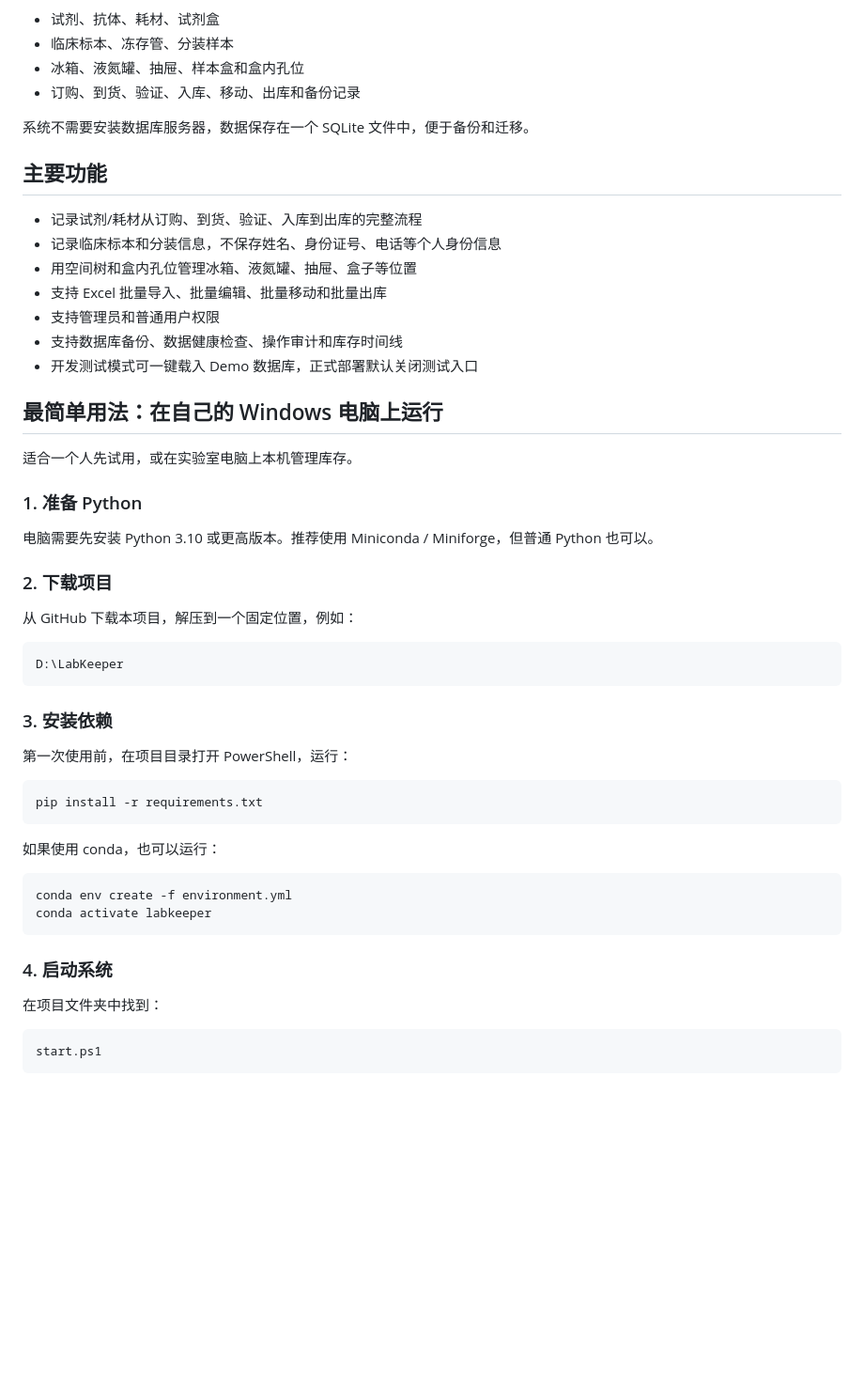
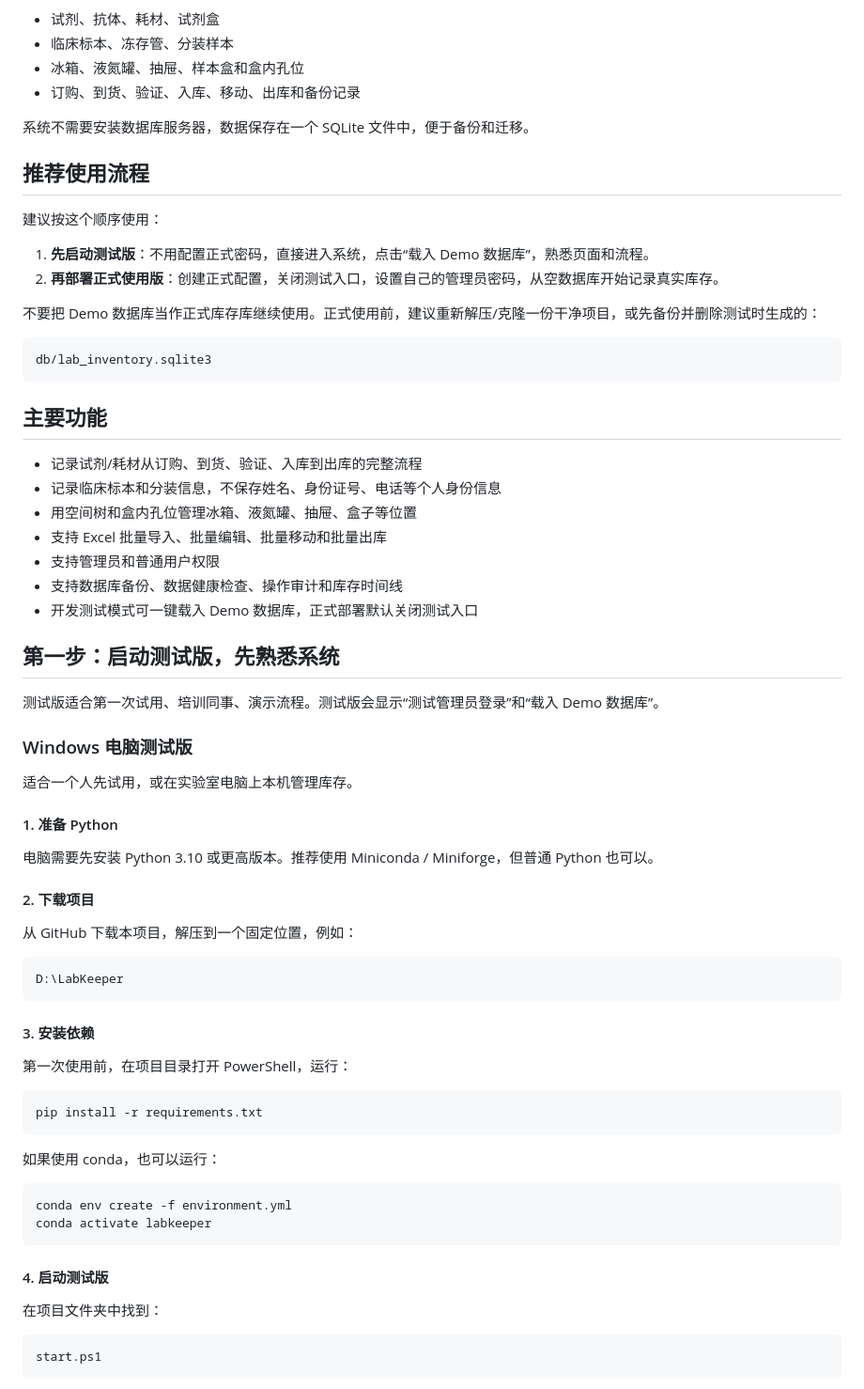
Before and after one commit to Zaichuan-Wang/LabKeeper, a Markdown page: README.md, the part around one of its changes. Shown at 94% size. Rendered like a GitHub page; blank space fills up the shorter version.

````diff
--- a/README.md
+++ b/README.md
@@ -11,6 +11,19 @@ LabKeeper 是给生物实验室和课题组使用的轻量级库存管理系统
 
 系统不需要安装数据库服务器，数据保存在一个 SQLite 文件中，便于备份和迁移。
 
+## 推荐使用流程
+
+建议按这个顺序使用：
+
+1. **先启动测试版**：不用配置正式密码，直接进入系统，点击“载入 Demo 数据库”，熟悉页面和流程。
+2. **再部署正式使用版**：创建正式配置，关闭测试入口，设置自己的管理员密码，从空数据库开始记录真实库存。
+
+不要把 Demo 数据库当作正式库存库继续使用。正式使用前，建议重新解压/克隆一份干净项目，或先备份并删除测试时生成的：
+
+```text
+db/lab_inventory.sqlite3
+```
+
 ## 主要功能
 
 - 记录试剂/耗材从订购、到货、验证、入库到出库的完整流程
@@ -21,15 +34,19 @@ LabKeeper 是给生物实验室和课题组使用的轻量级库存管理系统
 - 支持数据库备份、数据健康检查、操作审计和库存时间线
 - 开发测试模式可一键载入 Demo 数据库，正式部署默认关闭测试入口
 
-## 最简单用法：在自己的 Windows 电脑上运行
+## 第一步：启动测试版，先熟悉系统
+
+测试版适合第一次试用、培训同事、演示流程。测试版会显示“测试管理员登录”和“载入 Demo 数据库”。
+
+### Windows 电脑测试版
 
 适合一个人先试用，或在实验室电脑上本机管理库存。
 
-### 1. 准备 Python
+#### 1. 准备 Python
 
 电脑需要先安装 Python 3.10 或更高版本。推荐使用 Miniconda / Miniforge，但普通 Python 也可以。
 
-### 2. 下载项目
+#### 2. 下载项目
 
 从 GitHub 下载本项目，解压到一个固定位置，例如：
 
@@ -37,7 +54,7 @@ LabKeeper 是给生物实验室和课题组使用的轻量级库存管理系统
 D:\LabKeeper
 ```
 
-### 3. 安装依赖
+#### 3. 安装依赖
 
 第一次使用前，在项目目录打开 PowerShell，运行：
 
@@ -52,7 +69,7 @@ conda env create -f environment.yml
 conda activate labkeeper
 ```
 
-### 4. 启动系统
+#### 4. 启动测试版
 
 在项目文件夹中找到：
 
````
Also changed, not shown: other parts of README.md (+79 -7 lines).
